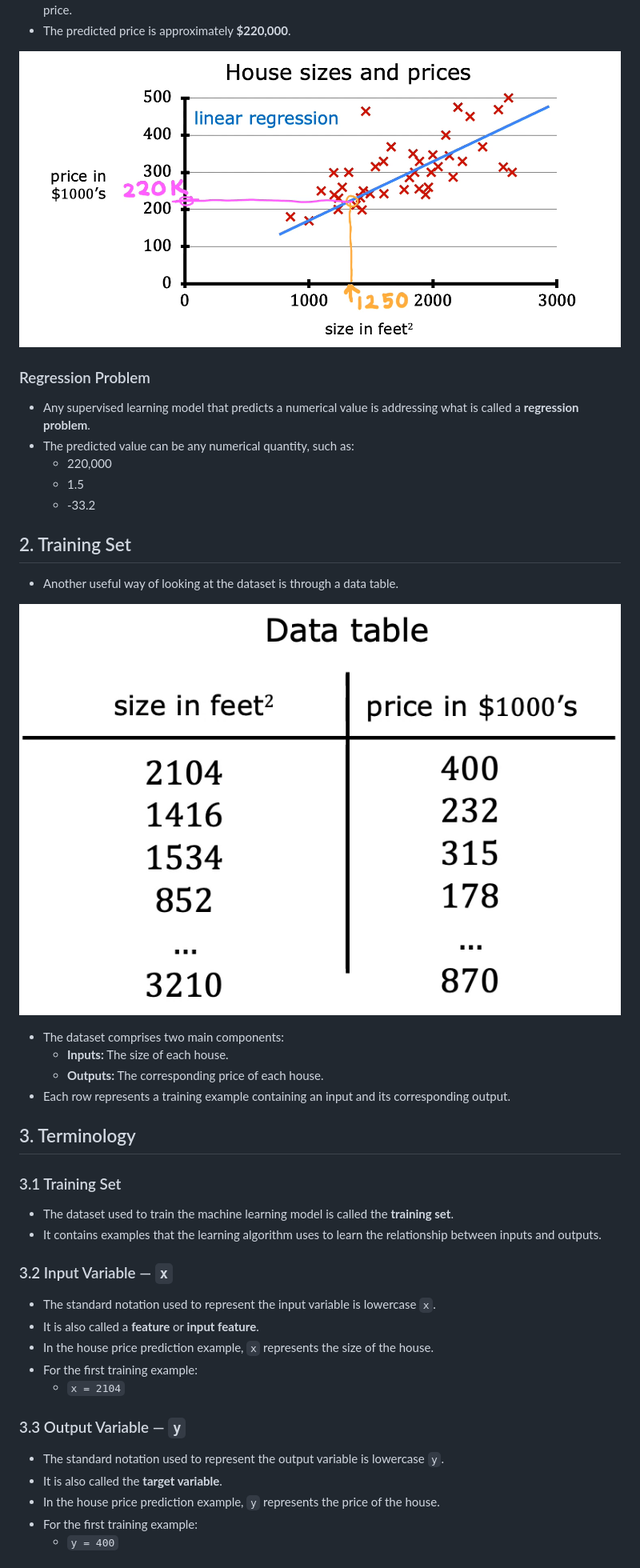
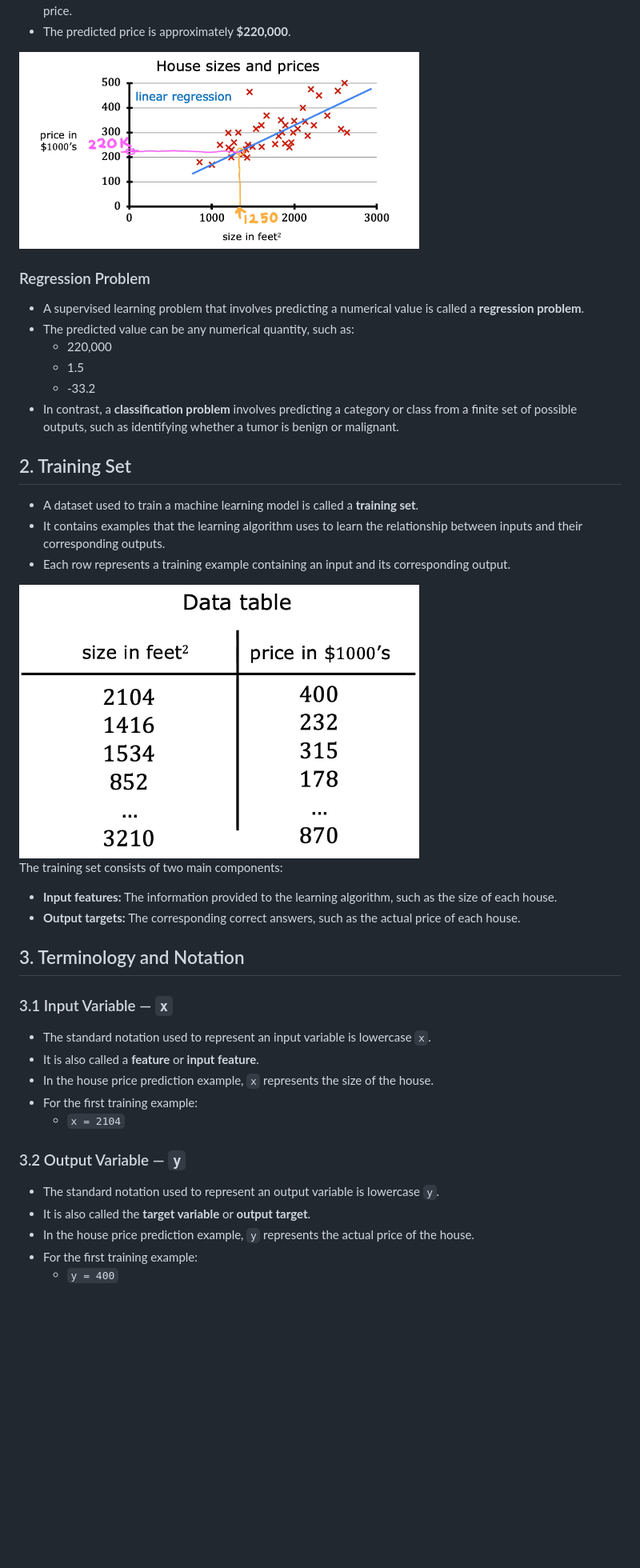
Before and after one commit to sayammaha10/learning-ai-ml, a Markdown page: 1.3 Regression Model/README.md, the part around one of its changes. Shown at 80% size. Drawn GitHub-style; blank space fills up the shorter version.

```diff
--- a/1.3 Regression Model/README.md
+++ b/1.3 Regression Model/README.md
@@ -23,47 +23,45 @@
 - From the intersection point, we trace horizontally toward the vertical axis on the left to estimate the house price.
 - The predicted price is approximately **$220,000**.
 
-![Predicted house price](images/house-price-prediction.png)
+<img src="images/house-price-prediction.png" alt="Predicted house price" width="500">
 
 ### Regression Problem
 
-- Any supervised learning model that predicts a numerical value is addressing what is called a **regression problem**.
+- A supervised learning problem that involves predicting a numerical value is called a **regression problem**.
 - The predicted value can be any numerical quantity, such as:
   - 220,000
   - 1.5
   - -33.2
+- In contrast, a **classification problem** involves predicting a category or class from a finite set of possible outputs, such as identifying whether a tumor is benign or malignant.
 
 ## 2. Training Set
 
-- Another useful way of looking at the dataset is through a data table.
-
-![Training set table](images/training-set-table.png)
-
-- The dataset comprises two main components:
-  - **Inputs:** The size of each house.
-  - **Outputs:** The corresponding price of each house.
+- A dataset used to train a machine learning model is called a **training set**.
+- It contains examples that the learning algorithm uses to learn the relationship between inputs and their corresponding outputs.
 - Each row represents a training example containing an input and its corresponding output.
 
-## 3. Terminology
+<img src="images/training-set-table.png" alt="Training set table" width="500">
 
-### 3.1 Training Set
+The training set consists of two main components:
 
-- The dataset used to train the machine learning model is called the **training set**.
-- It contains examples that the learning algorithm uses to learn the relationship between inputs and outputs.
+- **Input features:** The information provided to the learning algorithm, such as the size of each house.
+- **Output targets:** The corresponding correct answers, such as the actual price of each house.
 
-### 3.2 Input Variable — `x`
+## 3. Terminology and Notation
 
-- The standard notation used to represent the input variable is lowercase `x`.
+### 3.1 Input Variable — `x`
+
+- The standard notation used to represent an input variable is lowercase `x`.
 - It is also called a **feature** or **input feature**.
 - In the house price prediction example, `x` represents the size of the house.
 - For the first training example:
   - `x = 2104`
 
-### 3.3 Output Variable — `y`
+### 3.2 Output Variable — `y`
 
-- The standard notation used to represent the output variable is lowercase `y`.
-- It is also called the **target variable**.
-- In the house price prediction example, `y` represents the price of the house.
+- The standard notation used to represent an output variable is lowercase `y`.
+- It is also called the **target variable** or **output target**.
+- In the house price prediction example, `y` represents the actual price of the house.
 - For the first training example:
   - `y = 400`
 
```
Also changed, not shown: other parts of 1.3 Regression Model/README.md (+106 -28 lines), 1.3 Regression Model/images/linear-function-graph.png (added), 1.3 Regression Model/images/supervised-learning-process.png (added).
